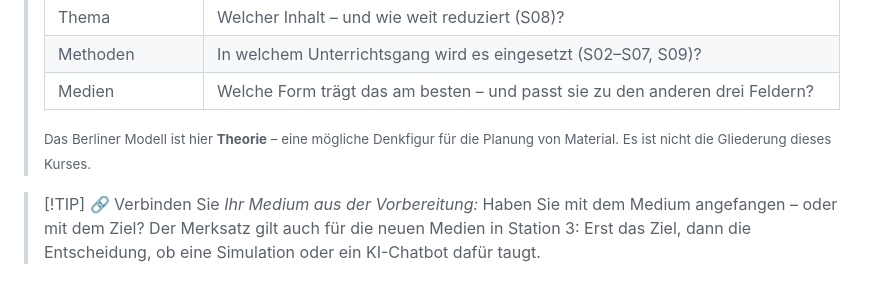
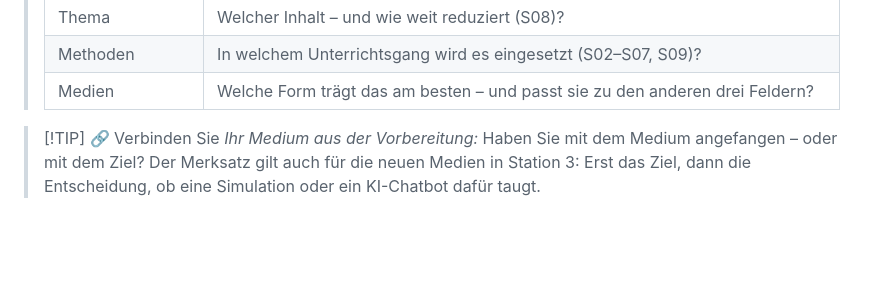
Before and after one commit to OVGU-VET-TechEd/Fachdidaktik_technischer_Allgemeinbildung_II, a Markdown page: S10_Medien_KI.md, the part around the change. Rendered like a GitHub page; blank space fills up the shorter version.

Commit message:
S10: remove redundant note on Berlin model
Co-Authored-By: Claude Opus 5.5 <noreply@anthropic.com>

```diff
--- a/S10_Medien_KI.md
+++ b/S10_Medien_KI.md
@@ -209,8 +209,6 @@ Im Unterricht sind Medien **Vermittlungshilfen oder Mittler im Lernprozess** (R1
 > | Thema | Welcher Inhalt – und wie weit reduziert (S08)? |
 > | Methoden | In welchem Unterrichtsgang wird es eingesetzt (S02–S07, S09)? |
 > | Medien | Welche Form trägt das am besten – und passt sie zu den anderen drei Feldern? |
->
-> <small>Das Berliner Modell ist hier **Theorie** – eine mögliche Denkfigur für die Planung von Material. Es ist nicht die Gliederung dieses Kurses.</small>
 
 > [!TIP] 🔗 Verbinden Sie
 > *Ihr Medium aus der Vorbereitung:* Haben Sie mit dem Medium angefangen – oder mit dem Ziel? Der Merksatz gilt auch für die neuen Medien in Station 3: Erst das Ziel, dann die Entscheidung, ob eine Simulation oder ein KI-Chatbot dafür taugt.
```
